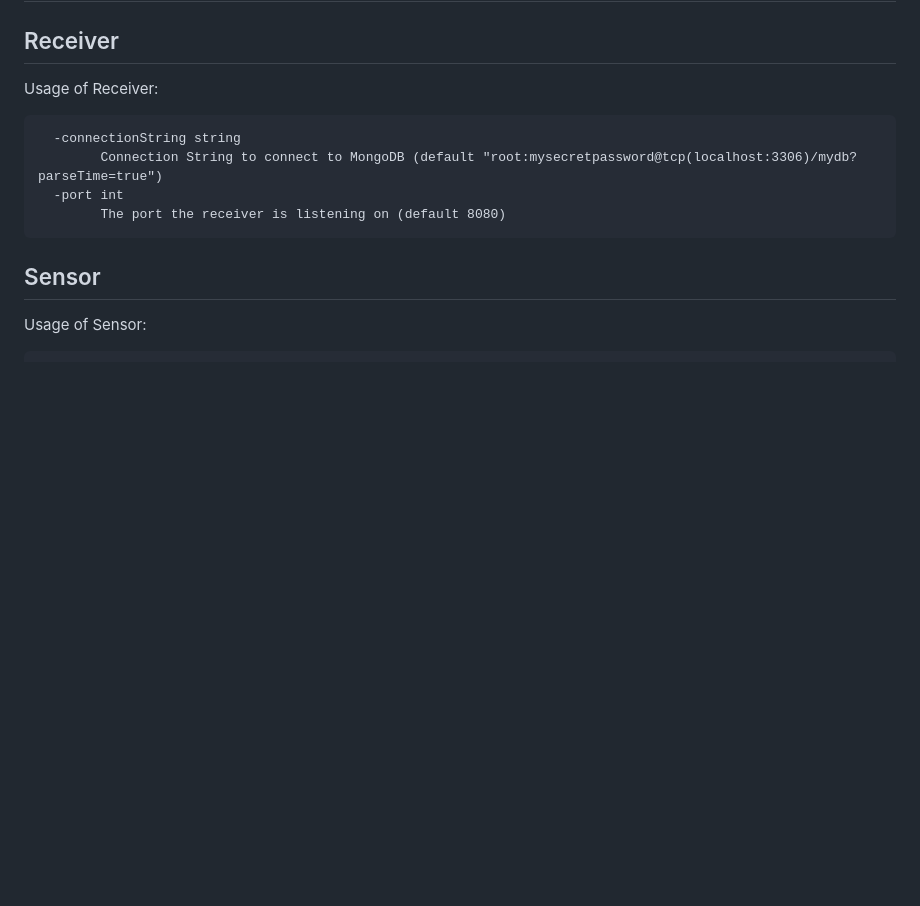
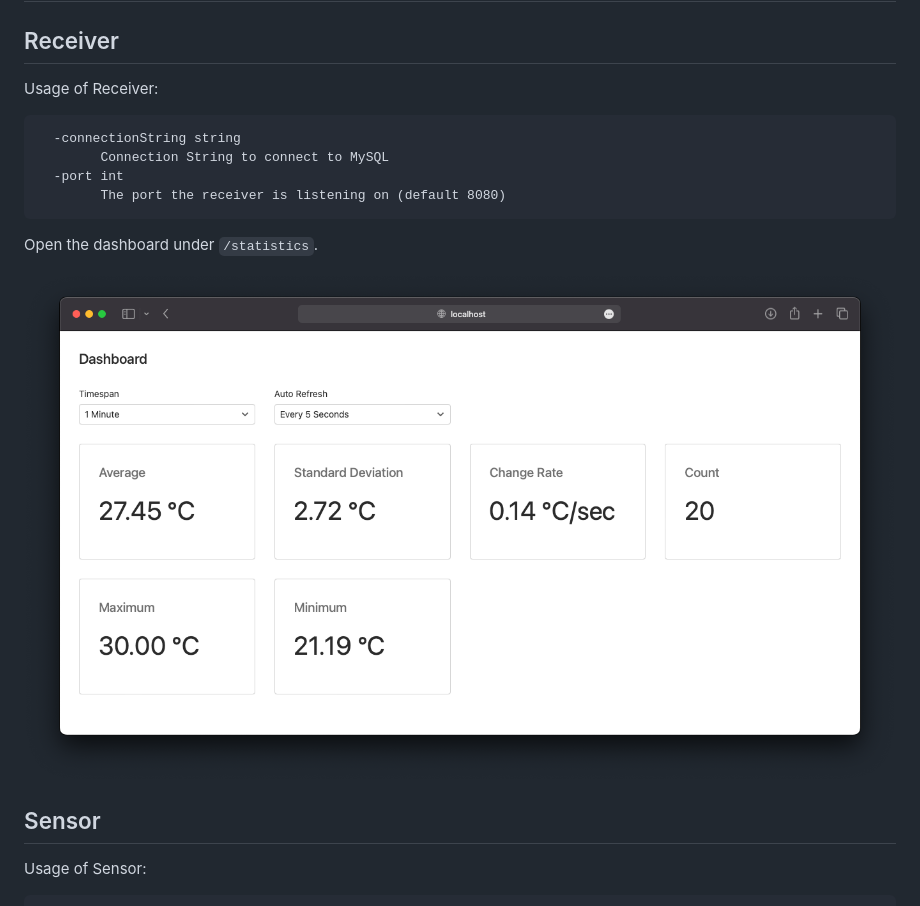
Before and after one commit to johann-vu/iot-scenario, a Markdown page: README.md, the part around the change. Rendered like a GitHub page; pictures changed too: dashboard.png (added); blank space fills up the shorter version.

````diff
--- a/README.md
+++ b/README.md
@@ -5,10 +5,14 @@
 Usage of Receiver:
 ```
   -connectionString string
-        Connection String to connect to MongoDB (default "root:mysecretpassword@tcp(localhost:3306)/mydb?parseTime=true")
+        Connection String to connect to MySQL
   -port int
         The port the receiver is listening on (default 8080)
 ```
+
+Open the dashboard under `/statistics`.
+
+![Screenshot of Dashboard](dashboard.png)
 ## Sensor
 
 Usage of Sensor:
````
Also changed, not shown: 1 other file.
